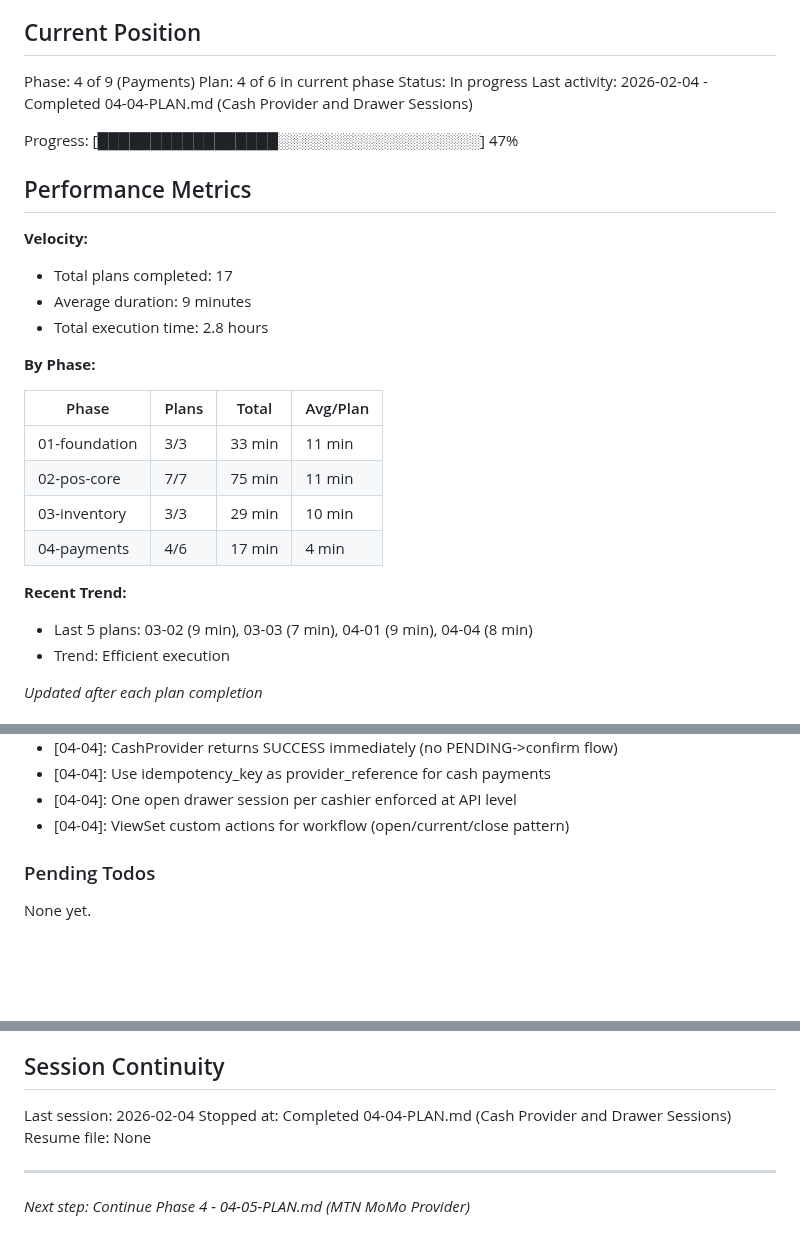
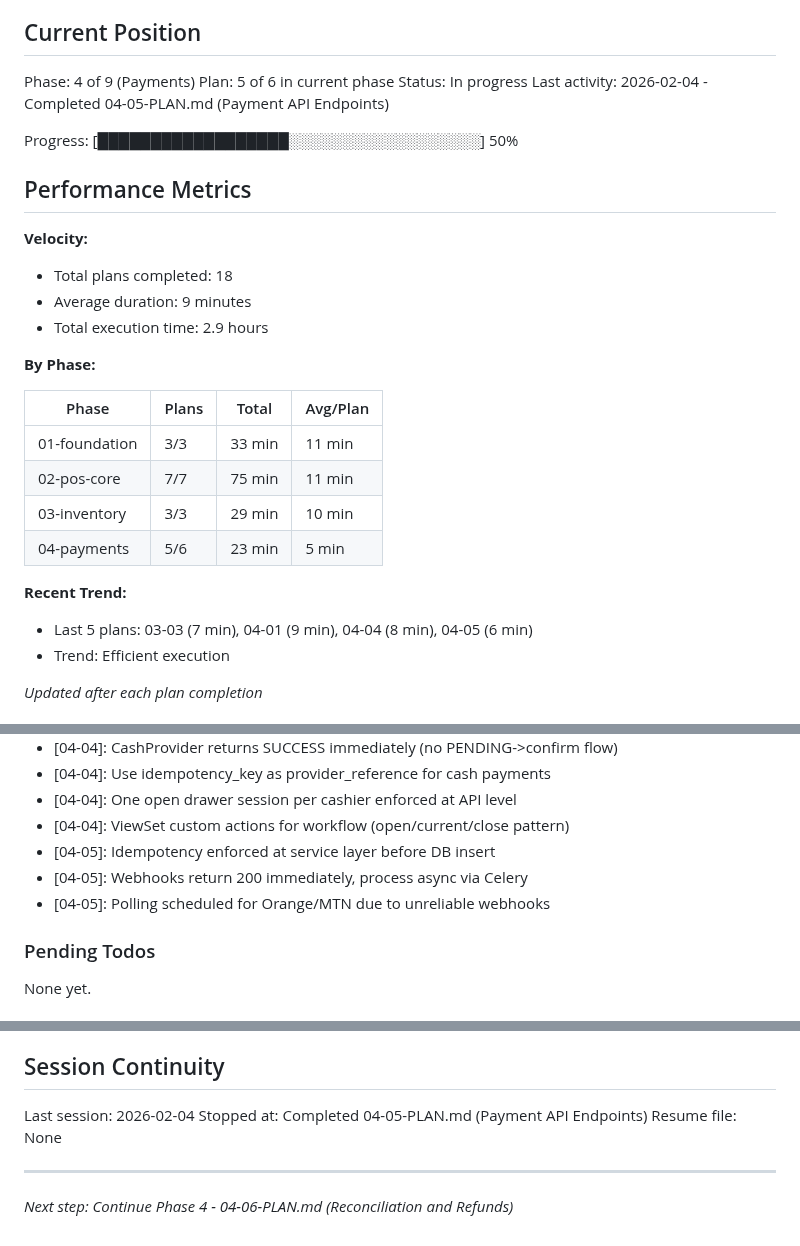
Before and after one commit to aycoul/resto360, a Markdown page: .planning/STATE.md, 3 parts joined by grey strips. Drawn GitHub-style; blank space fills up the shorter version.

Commit message:
docs(04-05): complete payment API plan
Tasks completed: 3/3
- Payment orchestration service with idempotency
- Payment API endpoints (initiate, status, list)
- Webhook views (Wave, Orange, MTN)

Tests: 18 passed
SUMMARY: .planning/phases/04-payments/04-05-SUMMARY.md

```diff
--- a/.planning/STATE.md
+++ b/.planning/STATE.md
@@ -10,18 +10,18 @@ See: .planning/PROJECT.md (updated 2026-02-03)
 ## Current Position
 
 Phase: 4 of 9 (Payments)
-Plan: 4 of 6 in current phase
+Plan: 5 of 6 in current phase
 Status: In progress
-Last activity: 2026-02-04 - Completed 04-04-PLAN.md (Cash Provider and Drawer Sessions)
+Last activity: 2026-02-04 - Completed 04-05-PLAN.md (Payment API Endpoints)
 
-Progress: [█████████████████░░░░░░░░░░░░░░░░░░░] 47%
+Progress: [██████████████████░░░░░░░░░░░░░░░░░░] 50%
 
 ## Performance Metrics
 
 **Velocity:**
-- Total plans completed: 17
+- Total plans completed: 18
 - Average duration: 9 minutes
-- Total execution time: 2.8 hours
+- Total execution time: 2.9 hours
 
 **By Phase:**
 
@@ -30,10 +30,10 @@ Progress: [█████████████████░░░░░░
 | 01-foundation | 3/3 | 33 min | 11 min |
 | 02-pos-core | 7/7 | 75 min | 11 min |
 | 03-inventory | 3/3 | 29 min | 10 min |
-| 04-payments | 4/6 | 17 min | 4 min |
+| 04-payments | 5/6 | 23 min | 5 min |
 
 **Recent Trend:**
-- Last 5 plans: 03-02 (9 min), 03-03 (7 min), 04-01 (9 min), 04-04 (8 min)
+- Last 5 plans: 03-03 (7 min), 04-01 (9 min), 04-04 (8 min), 04-05 (6 min)
 - Trend: Efficient execution
 
 *Updated after each plan completion*
@@ -112,6 +112,9 @@ Recent decisions affecting current work:
 - [04-04]: Use idempotency_key as provider_reference for cash payments
 - [04-04]: One open drawer session per cashier enforced at API level
 - [04-04]: ViewSet custom actions for workflow (open/current/close pattern)
+- [04-05]: Idempotency enforced at service layer before DB insert
+- [04-05]: Webhooks return 200 immediately, process async via Celery
+- [04-05]: Polling scheduled for Orange/MTN due to unreliable webhooks
 
 ### Pending Todos
 
@@ -132,8 +135,8 @@ None yet.
 ## Session Continuity
 
 Last session: 2026-02-04
-Stopped at: Completed 04-04-PLAN.md (Cash Provider and Drawer Sessions)
+Stopped at: Completed 04-05-PLAN.md (Payment API Endpoints)
 Resume file: None
 
 ---
-*Next step: Continue Phase 4 - 04-05-PLAN.md (MTN MoMo Provider)*
+*Next step: Continue Phase 4 - 04-06-PLAN.md (Reconciliation and Refunds)*
```
Also changed, not shown: 1 other file.
